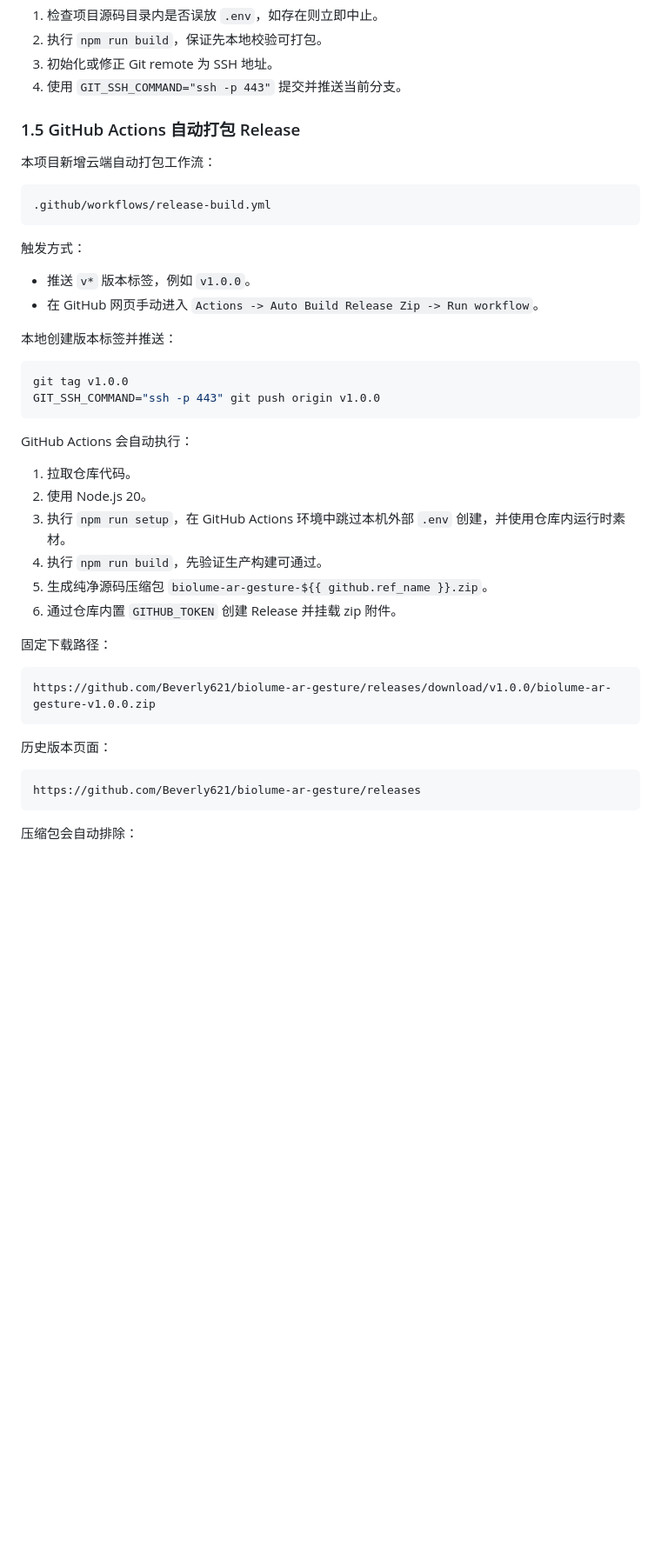
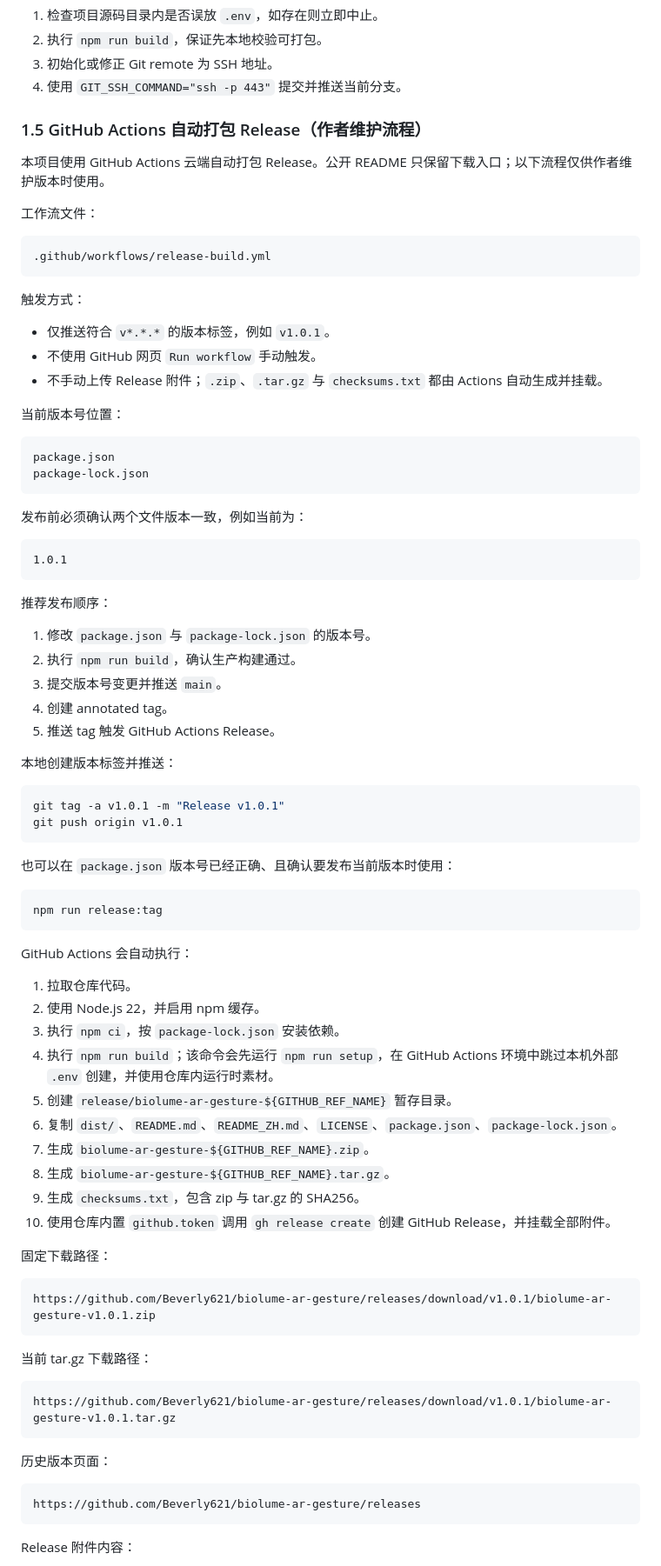
Before and after one commit to Beverly621/biolume-ar-gesture, a Markdown page: docs/BIOLUME_AR_GESTURE_TECHNICAL_GUIDE.md, the part around one of its changes. Shown at 87% size. Drawn GitHub-style; blank space fills up the shorter version.

````diff
--- a/docs/BIOLUME_AR_GESTURE_TECHNICAL_GUIDE.md
+++ b/docs/BIOLUME_AR_GESTURE_TECHNICAL_GUIDE.md
@@ -112,9 +116,11 @@ npm run deploy:ssh
 3. 初始化或修正 Git remote 为 SSH 地址。
 4. 使用 `GIT_SSH_COMMAND="ssh -p 443"` 提交并推送当前分支。
 
-### 1.5 GitHub Actions 自动打包 Release
+### 1.5 GitHub Actions 自动打包 Release（作者维护流程）
 
-本项目新增云端自动打包工作流：
+本项目使用 GitHub Actions 云端自动打包 Release。公开 README 只保留下载入口；以下流程仅供作者维护版本时使用。
+
+工作流文件：
 
 ```text
 .github/workflows/release-build.yml
@@ -122,29 +128,67 @@ npm run deploy:ssh
 
 触发方式：
 
-- 推送 `v*` 版本标签，例如 `v1.0.0`。
-- 在 GitHub 网页手动进入 `Actions -> Auto Build Release Zip -> Run workflow`。
+- 仅推送符合 `v*.*.*` 的版本标签，例如 `v1.0.1`。
+- 不使用 GitHub 网页 `Run workflow` 手动触发。
+- 不手动上传 Release 附件；`.zip`、`.tar.gz` 与 `checksums.txt` 都由 Actions 自动生成并挂载。
+
+当前版本号位置：
+
+```text
+package.json
+package-lock.json
+```
+
+发布前必须确认两个文件版本一致，例如当前为：
+
+```text
+1.0.1
+```
+
+推荐发布顺序：
+
+1. 修改 `package.json` 与 `package-lock.json` 的版本号。
+2. 执行 `npm run build`，确认生产构建通过。
+3. 提交版本号变更并推送 `main`。
+4. 创建 annotated tag。
+5. 推送 tag 触发 GitHub Actions Release。
 
 本地创建版本标签并推送：
 
 ```bash
-git tag v1.0.0
-GIT_SSH_COMMAND="ssh -p 443" git push origin v1.0.0
+git tag -a v1.0.1 -m "Release v1.0.1"
+git push origin v1.0.1
+```
+
+也可以在 `package.json` 版本号已经正确、且确认要发布当前版本时使用：
+
+```bash
+npm run release:tag
 ```
 
 GitHub Actions 会自动执行：
 
 1. 拉取仓库代码。
-2. 使用 Node.js 20。
-3. 执行 `npm run setup`，在 GitHub Actions 环境中跳过本机外部 `.env` 创建，并使用仓库内运行时素材。
-4. 执行 `npm run build`，先验证生产构建可通过。
-5. 生成纯净源码压缩包 `biolume-ar-gesture-${{ github.ref_name }}.zip`。
-6. 通过仓库内置 `GITHUB_TOKEN` 创建 Release 并挂载 zip 附件。
+2. 使用 Node.js 22，并启用 npm 缓存。
+3. 执行 `npm ci`，按 `package-lock.json` 安装依赖。
+4. 执行 `npm run build`；该命令会先运行 `npm run setup`，在 GitHub Actions 环境中跳过本机外部 `.env` 创建，并使用仓库内运行时素材。
+5. 创建 `release/biolume-ar-gesture-${GITHUB_REF_NAME}` 暂存目录。
+6. 复制 `dist/`、`README.md`、`README_ZH.md`、`LICENSE`、`package.json`、`package-lock.json`。
+7. 生成 `biolume-ar-gesture-${GITHUB_REF_NAME}.zip`。
+8. 生成 `biolume-ar-gesture-${GITHUB_REF_NAME}.tar.gz`。
+9. 生成 `checksums.txt`，包含 zip 与 tar.gz 的 SHA256。
+10. 使用仓库内置 `github.token` 调用 `gh release create` 创建 GitHub Release，并挂载全部附件。
 
 固定下载路径：
 
 ```text
-https://github.com/Beverly621/biolume-ar-gesture/releases/download/v1.0.0/biolume-ar-gesture-v1.0.0.zip
+https://github.com/Beverly621/biolume-ar-gesture/releases/download/v1.0.1/biolume-ar-gesture-v1.0.1.zip
+```
+
+当前 tar.gz 下载路径：
+
+```text
+https://github.com/Beverly621/biolume-ar-gesture/releases/download/v1.0.1/biolume-ar-gesture-v1.0.1.tar.gz
 ```
 
 历史版本页面：
@@ -153,5 +197,5 @@ https://github.com/Beverly621/biolume-ar-gesture/releases/download/v1.0.0/biolum
 https://github.com/Beverly621/biolume-ar-gesture/releases
 ```
 
-压缩包会自动排除：
+Release 附件内容：
 
````
Also changed, not shown: other parts of docs/BIOLUME_AR_GESTURE_TECHNICAL_GUIDE.md (+32 -15 lines), README.md (+0 -12 lines), README_ZH.md (+0 -12 lines).
